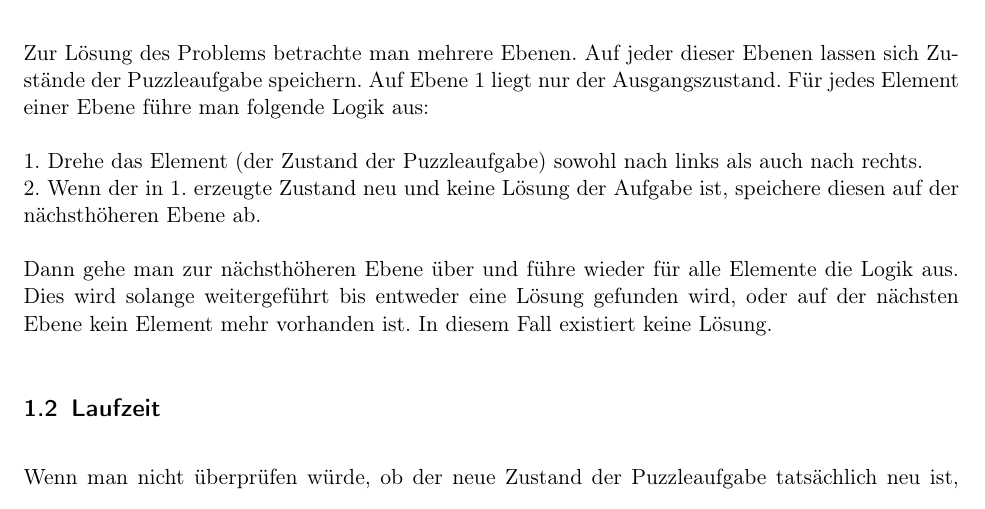
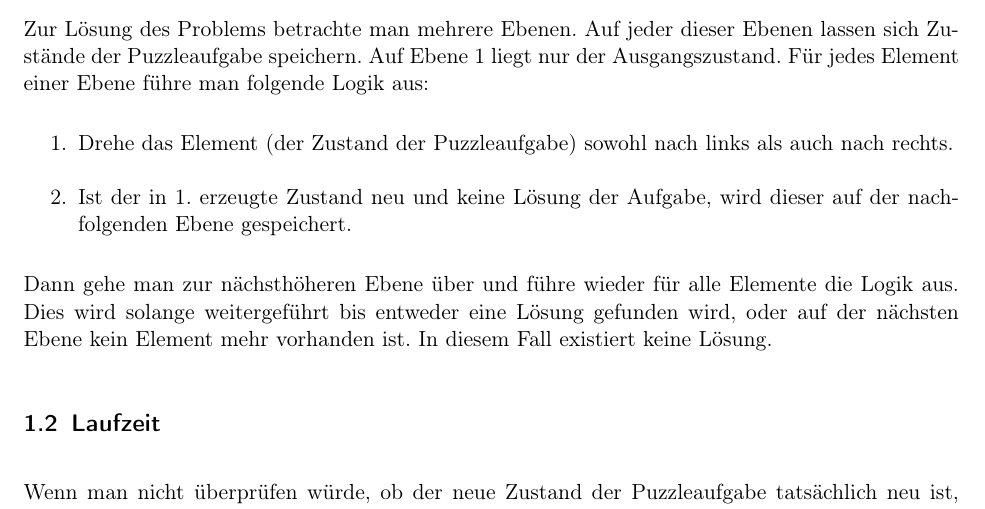
Before and after one commit to laurenzfg/bwinf35-rotation-doku, a LaTeX document (skript.tex, which reads loesungsidee.tex): part of page 2 of 9, cut so that both start at the same text. Compiled offline with pdfLaTeX; an older LaTeX class or package is replaced by its successor.

Commit message:
Enumerate

```diff
--- a/loesungsidee.tex
+++ b/loesungsidee.tex
@@ -2,8 +2,10 @@
 	Zur Lösung des Problems betrachte man mehrere Ebenen. Auf jeder dieser Ebenen lassen sich Zustände der Puzzleaufgabe speichern.
 	Auf Ebene 1 liegt nur der Ausgangszustand. Für jedes Element einer Ebene führe man folgende Logik aus:
 
-	1. Drehe das Element (der Zustand der Puzzleaufgabe) sowohl nach links als auch nach rechts.\\
-	2. Wenn der in 1. erzeugte Zustand neu und keine Lösung der Aufgabe ist, speichere diesen auf der nächsthöheren Ebene ab.
+	\begin{enumerate}
+		\item Drehe das Element (der Zustand der Puzzleaufgabe) sowohl nach links als auch nach rechts.
+		\item Ist der in 1. erzeugte Zustand neu und keine Lösung der Aufgabe, wird dieser auf der nachfolgenden Ebene gespeichert.
+	\end{enumerate}
 
 	Dann gehe man zur nächsthöheren Ebene über und führe wieder für alle Elemente die Logik aus.
 	Dies wird solange weitergeführt bis entweder eine Lösung gefunden wird, oder auf der nächsten Ebene kein Element mehr vorhanden ist.
```
